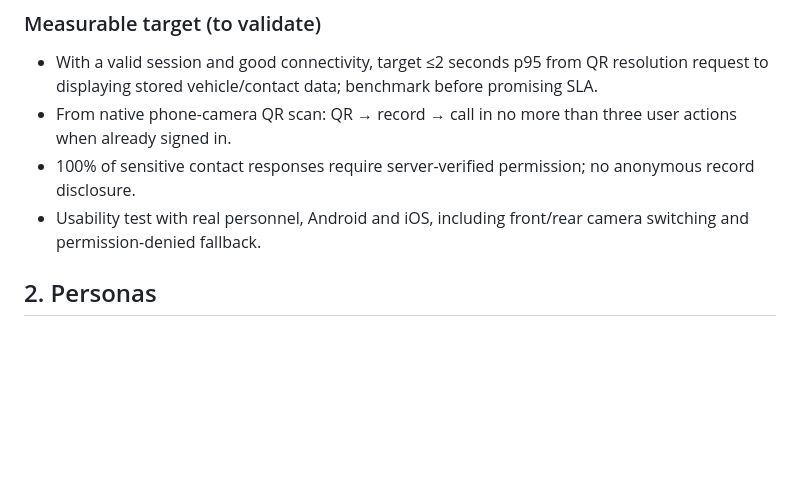
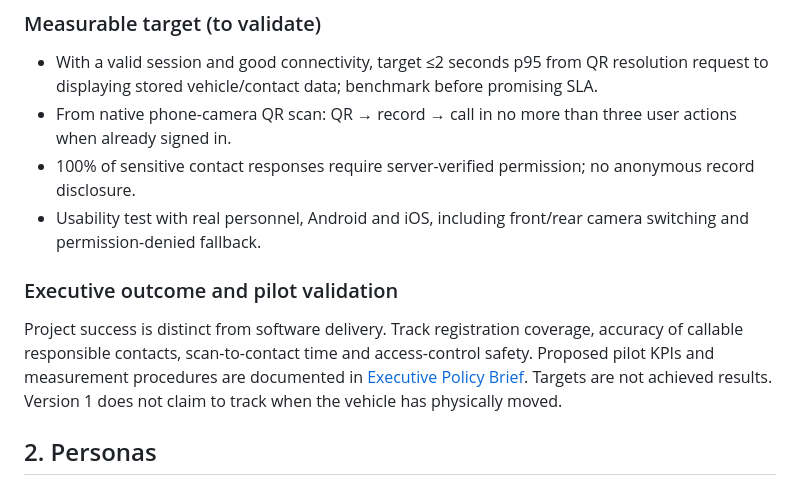
Before and after one commit to idev006/MT-Agency-Super-App-Framework, a Markdown page: apps/vehicle-contact/PRODUCT_REQUIREMENTS.md, the part around the change. Rendered like a GitHub page; blank space fills up the shorter version.

Commit message:
docs: align PRD with executive outcomes

```diff
--- a/apps/vehicle-contact/PRODUCT_REQUIREMENTS.md
+++ b/apps/vehicle-contact/PRODUCT_REQUIREMENTS.md
@@ -12,6 +12,9 @@ Success is measured by **time from scanning/opening to seeing a callable respons
 - From native phone-camera QR scan: QR → record → call in no more than three user actions when already signed in.
 - 100% of sensitive contact responses require server-verified permission; no anonymous record disclosure.
 - Usability test with real personnel, Android and iOS, including front/rear camera switching and permission-denied fallback.
+
+### Executive outcome and pilot validation
+Project success is distinct from software delivery. Track registration coverage, accuracy of callable responsible contacts, scan-to-contact time and access-control safety. Proposed pilot KPIs and measurement procedures are documented in [Executive Policy Brief](EXECUTIVE_BRIEF.md). Targets are not achieved results. Version 1 does not claim to track when the vehicle has physically moved.
 
 ## 2. Personas
 - **VIEWER:** commander/designated staff: scan/search, read permitted vehicle/primary contact, tap phone.
```
